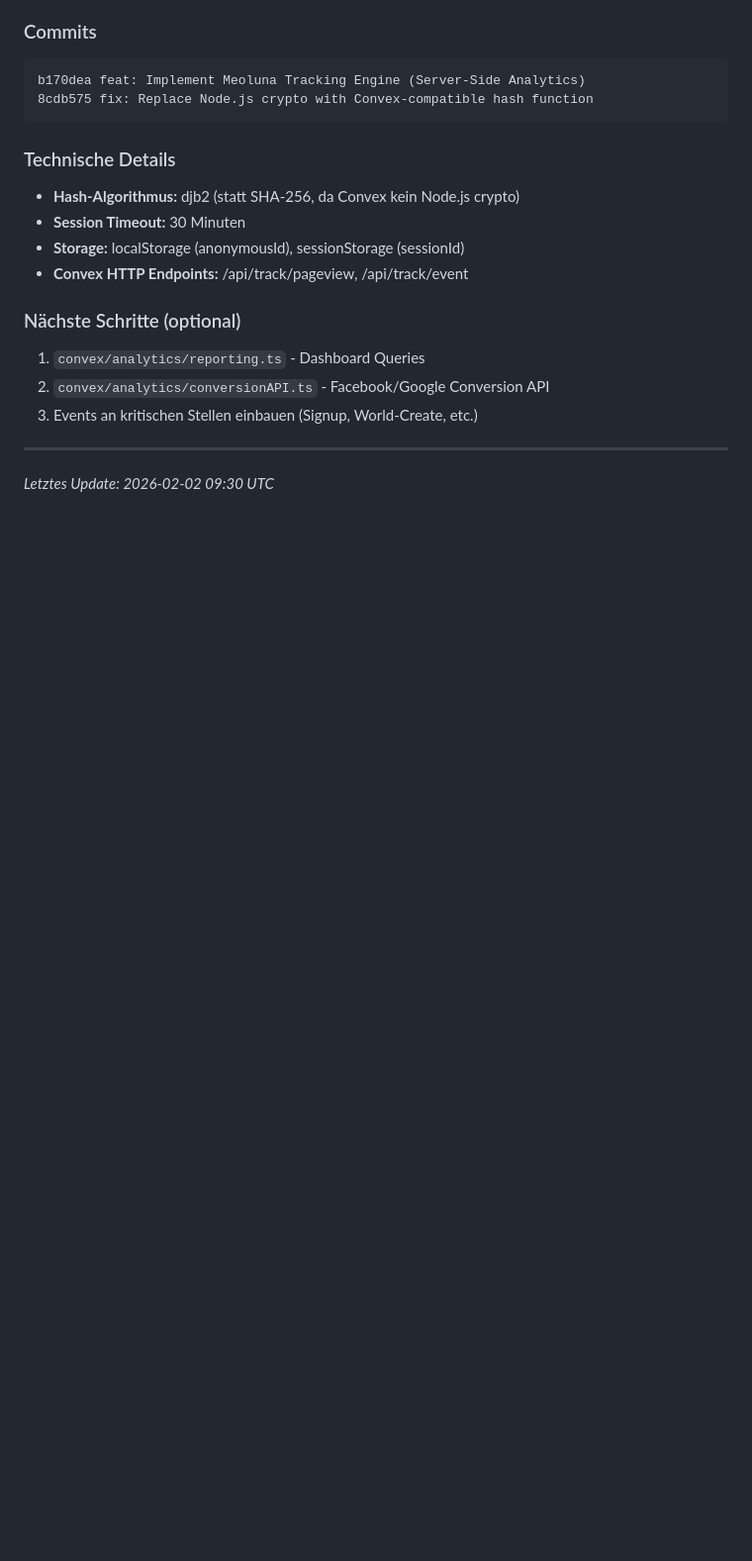
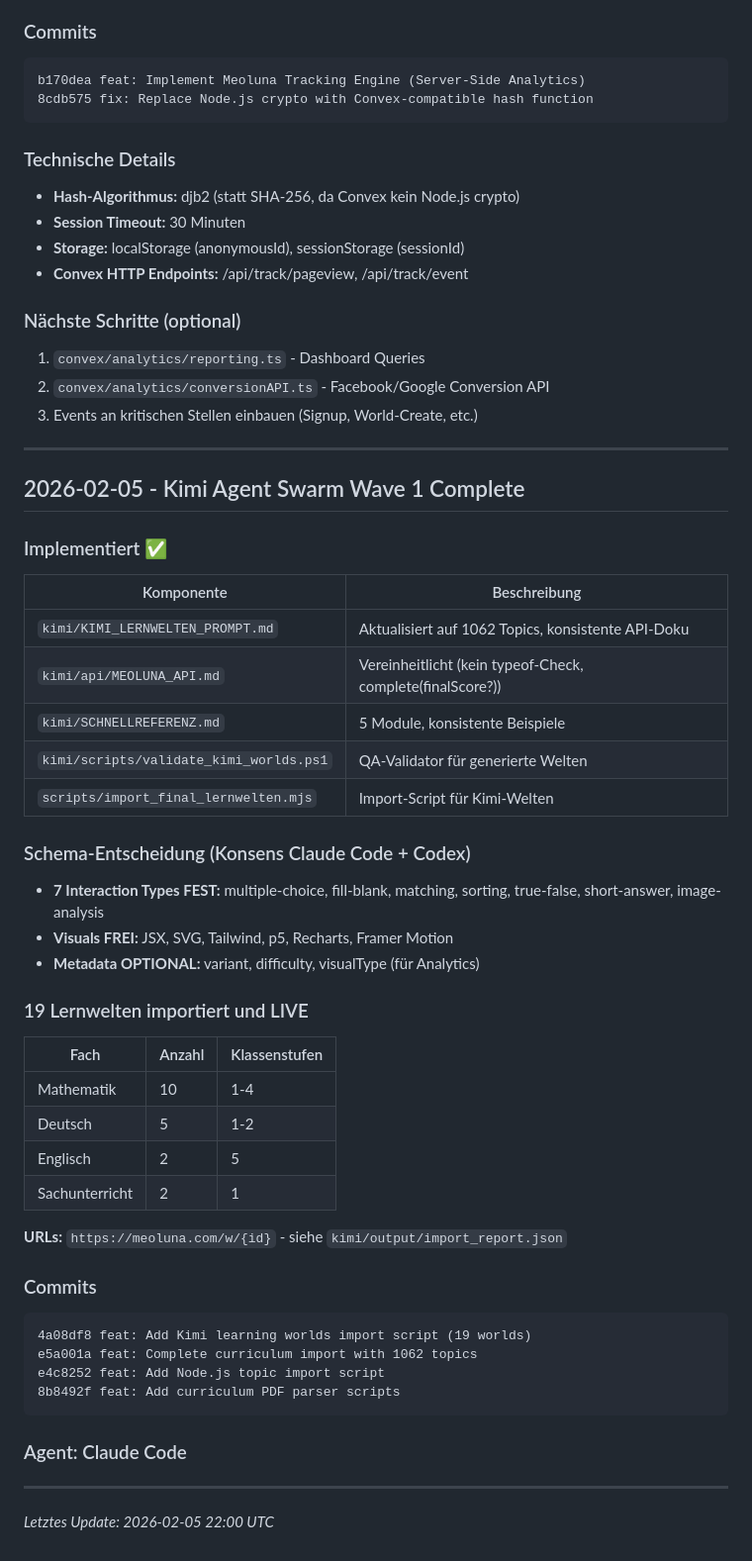
Before and after one commit to strategiert/meoluna, a Markdown page: CLAUDE.md, the part around one of its changes. Shown at 99% size. GitHub-like rendering; blank space fills up the shorter version.

Commit message:
docs: Update CLAUDE.md with Kimi Wave 1 completion
- Agent status updated
- Activity Log: Kimi Wave 1 complete (19 worlds live)
- Schema decision documented (7 types + free visuals)
- Next tasks updated

Co-Authored-By: Claude Opus 4.5 <noreply@anthropic.com>

````diff
--- a/CLAUDE.md
+++ b/CLAUDE.md
@@ -492,4 +493,42 @@ b170dea feat: Implement Meoluna Tracking Engine (Server-Side Analytics)
 
 ---
 
-*Letztes Update: 2026-02-02 09:30 UTC*
+## 2026-02-05 - Kimi Agent Swarm Wave 1 Complete
+
+### Implementiert ✅
+| Komponente | Beschreibung |
+|------------|--------------|
+| `kimi/KIMI_LERNWELTEN_PROMPT.md` | Aktualisiert auf 1062 Topics, konsistente API-Doku |
+| `kimi/api/MEOLUNA_API.md` | Vereinheitlicht (kein typeof-Check, complete(finalScore?)) |
+| `kimi/SCHNELLREFERENZ.md` | 5 Module, konsistente Beispiele |
+| `kimi/scripts/validate_kimi_worlds.ps1` | QA-Validator für generierte Welten |
+| `scripts/import_final_lernwelten.mjs` | Import-Script für Kimi-Welten |
+
+### Schema-Entscheidung (Konsens Claude Code + Codex)
+- **7 Interaction Types FEST:** multiple-choice, fill-blank, matching, sorting, true-false, short-answer, image-analysis
+- **Visuals FREI:** JSX, SVG, Tailwind, p5, Recharts, Framer Motion
+- **Metadata OPTIONAL:** variant, difficulty, visualType (für Analytics)
+
+### 19 Lernwelten importiert und LIVE
+| Fach | Anzahl | Klassenstufen |
+|------|--------|---------------|
+| Mathematik | 10 | 1-4 |
+| Deutsch | 5 | 1-2 |
+| Englisch | 2 | 5 |
+| Sachunterricht | 2 | 1 |
+
+**URLs:** `https://meoluna.com/w/{id}` - siehe `kimi/output/import_report.json`
+
+### Commits
+```
+4a08df8 feat: Add Kimi learning worlds import script (19 worlds)
+e5a001a feat: Complete curriculum import with 1062 topics
+e4c8252 feat: Add Node.js topic import script
+8b8492f feat: Add curriculum PDF parser scripts
+```
+
+### Agent: Claude Code
+
+---
+
+*Letztes Update: 2026-02-05 22:00 UTC*
````
Also changed, not shown: other parts of CLAUDE.md (+7 -6 lines).
